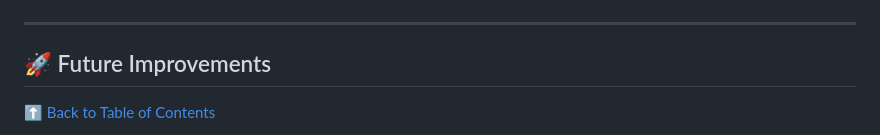
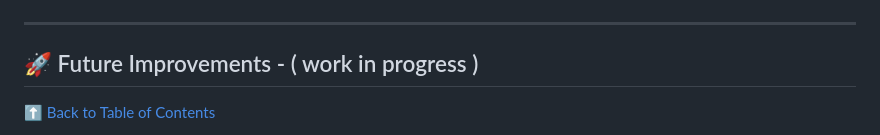
Before and after one commit to Piperski13/powerplant-dashboard, a Markdown page: README.md, the part around the change. Drawn GitHub-style.

```diff
--- a/README.md
+++ b/README.md
@@ -254,7 +254,7 @@ This middleware is applied globally to all `/viewPage` and `/records` routes to
 
 ---
 
-## 🚀 Future Improvements
+## 🚀 Future Improvements - ( work in progress )
 [⬆ Back to Table of Contents](#table-of-contents)
 
 - **Multiple Profiles Support** — Implement functionality for creating and managing multiple user profiles.
```
